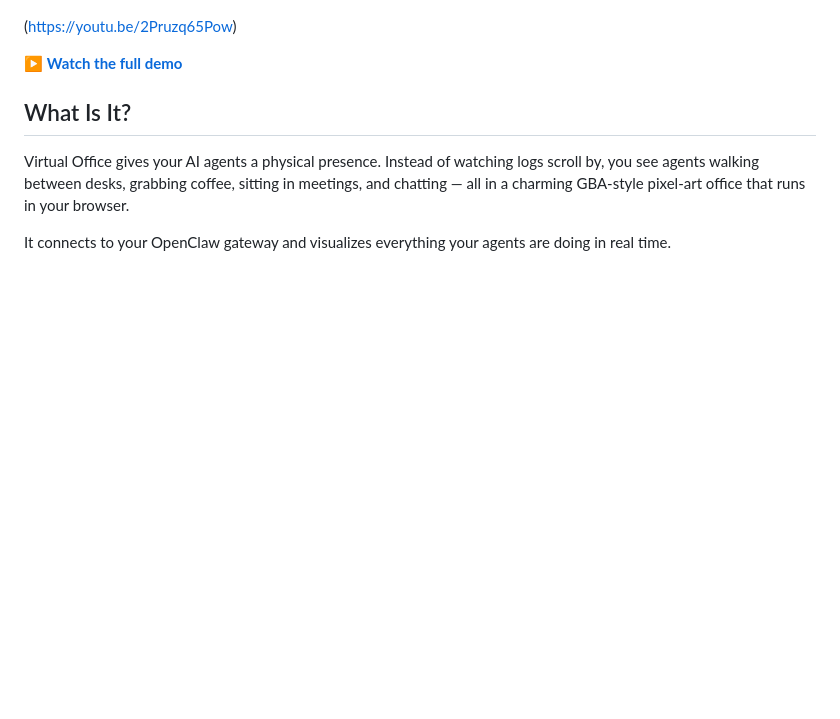
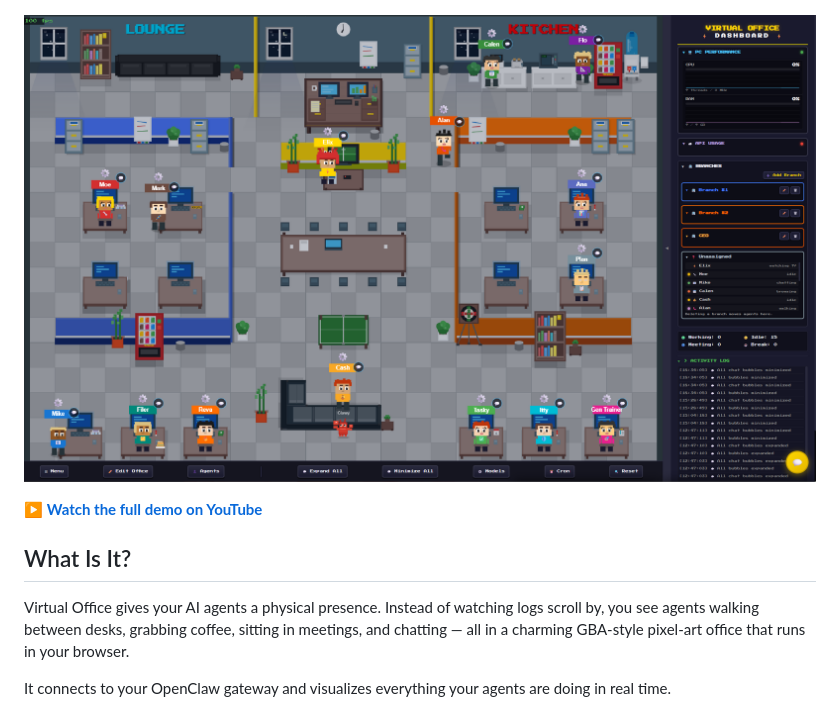
Before and after one commit to eliautobot/my-virtual-office, a Markdown page: README.md, the part around the change. Drawn GitHub-style; blank space fills up the shorter version.

Commit message:
docs: update demo video link in README

```diff
--- a/README.md
+++ b/README.md
@@ -6,9 +6,9 @@ A self-hosted retro pixel-art AI workspace for [OpenClaw](https://openclaw.ai).
 
 ![My Virtual Office](screenshot.png)
 
-(https://youtu.be/2Pruzq65Pow)
+[![Watch the Demo](screenshot.png)](https://youtu.be/2Pruzq65Pow)
 
-▶️ **[Watch the full demo]((https://youtu.be/2Pruzq65Pow))**
+▶️ **[Watch the full demo on YouTube](https://youtu.be/2Pruzq65Pow)**
 
 ## What Is It?
 
```
